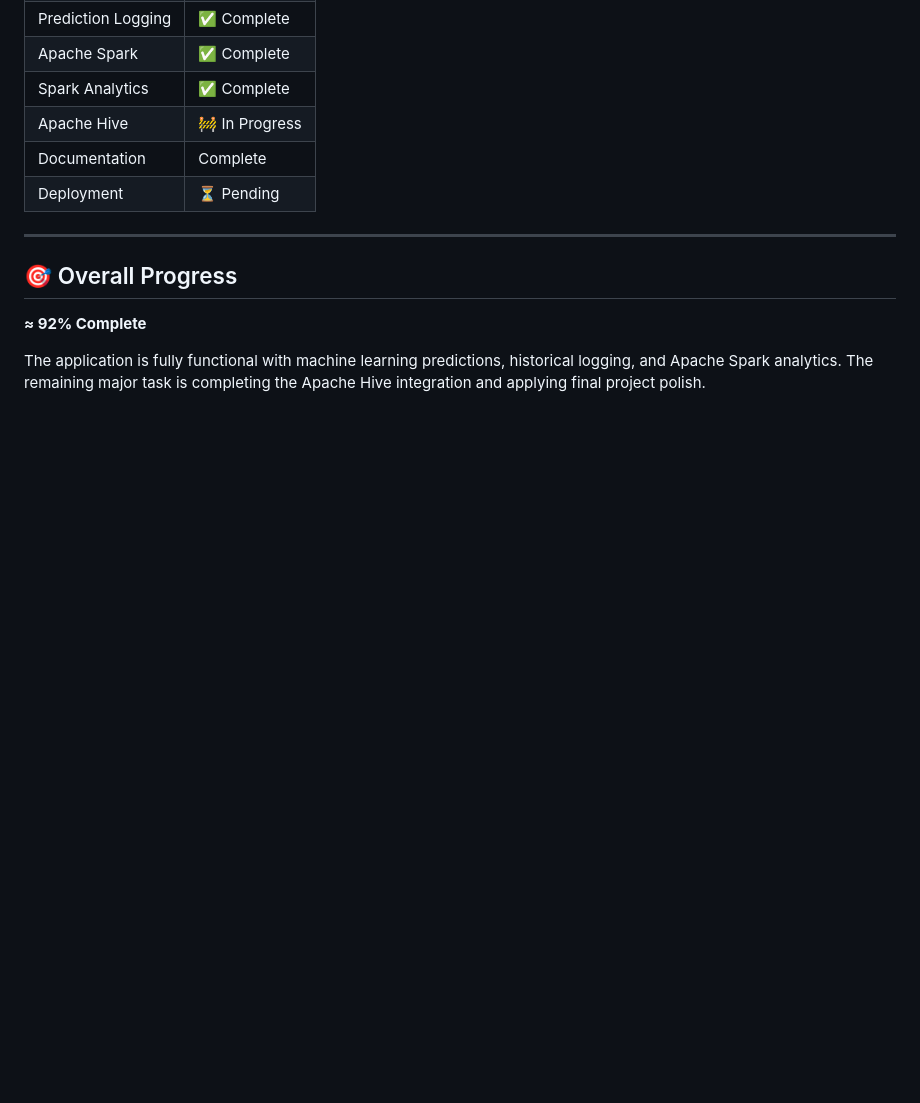
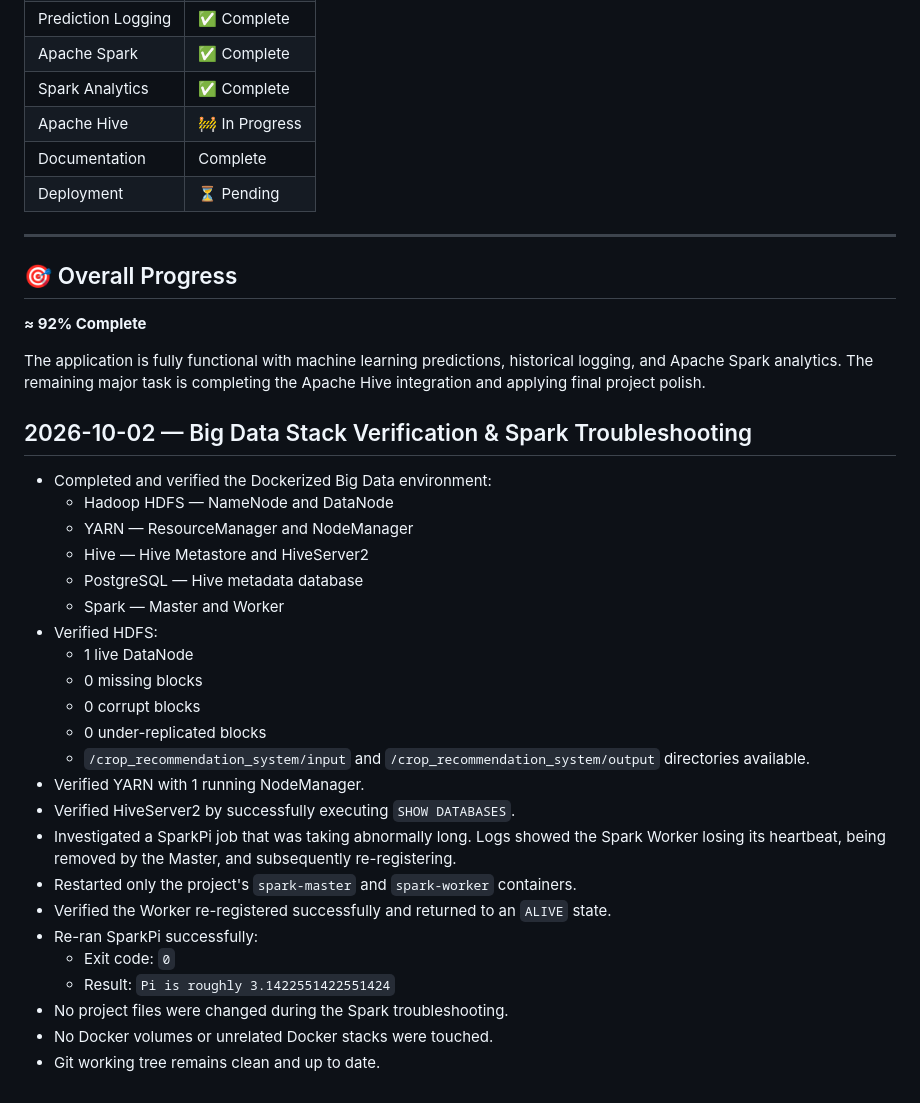
Before and after one commit to akshysasi/crop_recommendation_system, a Markdown page: PROJECT_PROGRESS.md, the part around the change. Drawn GitHub-style; blank space fills up the shorter version.

Commit message:
debugging of docker journal

```diff
--- a/PROJECT_PROGRESS.md
+++ b/PROJECT_PROGRESS.md
@@ -212,3 +212,29 @@ Current findings:
 **≈ 92% Complete**
 
 The application is fully functional with machine learning predictions, historical logging, and Apache Spark analytics. The remaining major task is completing the Apache Hive integration and applying final project polish.
+
+## 2026-10-02 — Big Data Stack Verification & Spark Troubleshooting
+
+- Completed and verified the Dockerized Big Data environment:
+  - Hadoop HDFS — NameNode and DataNode
+  - YARN — ResourceManager and NodeManager
+  - Hive — Hive Metastore and HiveServer2
+  - PostgreSQL — Hive metadata database
+  - Spark — Master and Worker
+- Verified HDFS:
+  - 1 live DataNode
+  - 0 missing blocks
+  - 0 corrupt blocks
+  - 0 under-replicated blocks
+  - `/crop_recommendation_system/input` and `/crop_recommendation_system/output` directories available.
+- Verified YARN with 1 running NodeManager.
+- Verified HiveServer2 by successfully executing `SHOW DATABASES`.
+- Investigated a SparkPi job that was taking abnormally long. Logs showed the Spark Worker losing its heartbeat, being removed by the Master, and subsequently re-registering.
+- Restarted only the project's `spark-master` and `spark-worker` containers.
+- Verified the Worker re-registered successfully and returned to an `ALIVE` state.
+- Re-ran SparkPi successfully:
+  - Exit code: `0`
+  - Result: `Pi is roughly 3.1422551422551424`
+- No project files were changed during the Spark troubleshooting.
+- No Docker volumes or unrelated Docker stacks were touched.
+- Git working tree remains clean and up to date.
```
